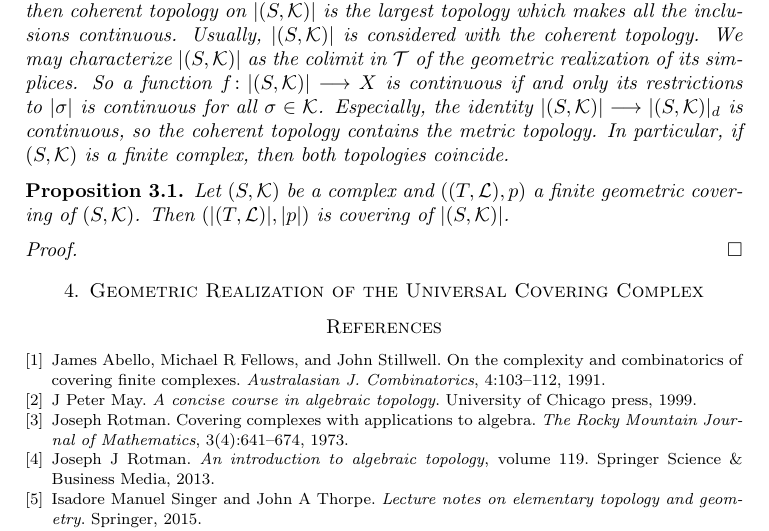
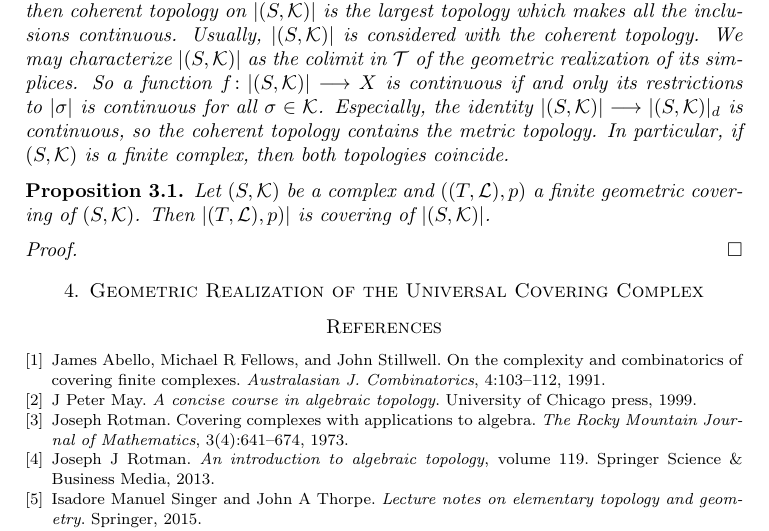
Before and after one commit to FMurphyHernandez/Simplical-Coverings, a LaTeX paper (Simplical Coverings.tex): part of page 3 of 3, cut so that both start at the same text. Compiled offline with pdfLaTeX.

Commit message:
Update Simplical Coverings.tex

```diff
--- a/Simplical Coverings.tex
+++ b/Simplical Coverings.tex
@@ -152,7 +152,7 @@ for $\phi,\psi\in \vert (S,\mathcal{K})\vert$. When we endowed $\vert (S,\mathca
 
 
 \begin{proposition}
-Let $(S,\mathcal{K})$ be a complex and $((T,\mathcal{L}),p)$ a finite geometric covering of $(S,\mathcal{K})$. Then $(\vert (T,\mathcal{L})\vert,\vert p\vert)$ is covering of $\vert (S,\mathcal{K})\vert$.
+Let $(S,\mathcal{K})$ be a complex and $((T,\mathcal{L}),p)$ a finite geometric covering of $(S,\mathcal{K})$. Then $\vert (T,\mathcal{L}), p)\vert $ is covering of $\vert (S,\mathcal{K})\vert$.
 \end{proposition}
 
 \begin{proof}
```
